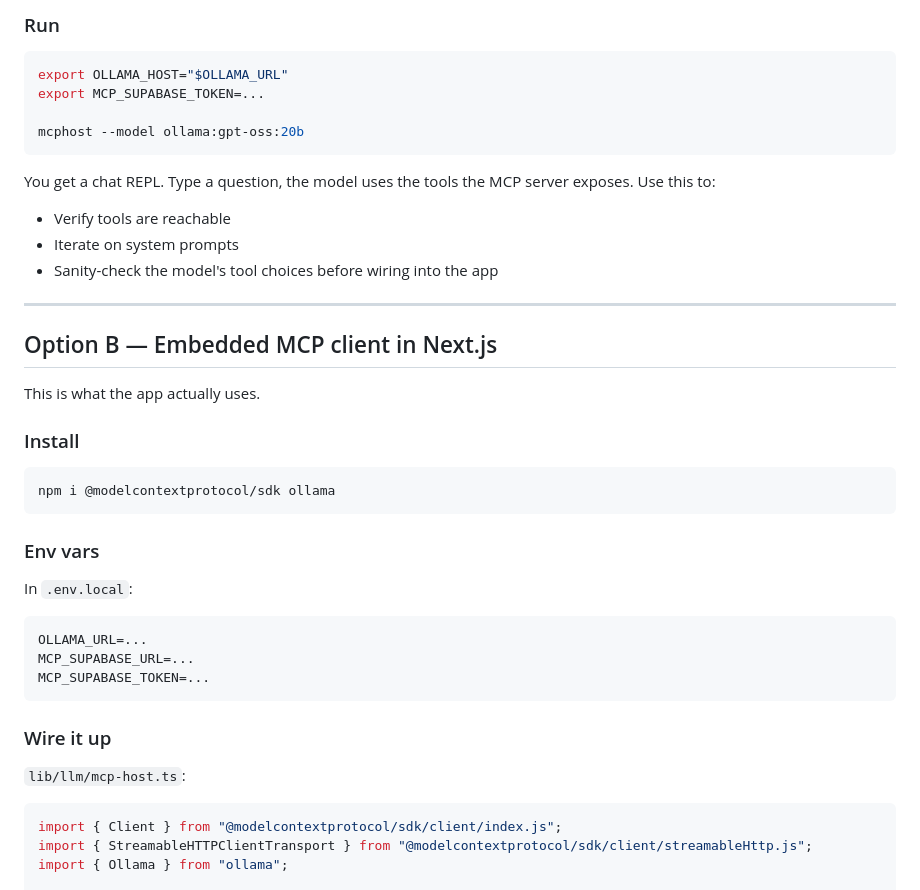
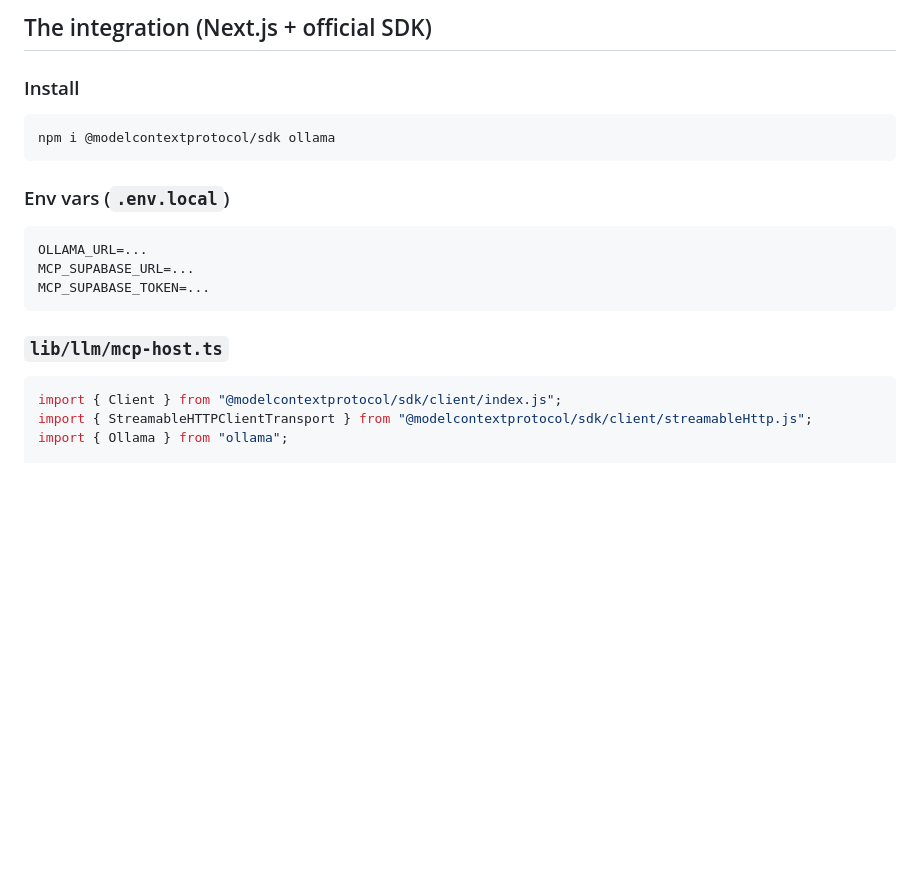
Before and after one commit to AhmedKhan-GH/sunset, a Markdown page: docs/Shreyas/MCP_SETUP.md, the part around one of its changes. Rendered like a GitHub page; blank space fills up the shorter version.

````diff
--- a/docs/Shreyas/MCP_SETUP.md
+++ b/docs/Shreyas/MCP_SETUP.md
@@ -79,23 +46,4 @@ Create `~/.config/mcphost/config.json` (or pass `--config <path>`):
-### Run
-
-```bash
-export OLLAMA_HOST="$OLLAMA_URL"
-export MCP_SUPABASE_TOKEN=...
-
-mcphost --model ollama:gpt-oss:20b
-```
-
-You get a chat REPL. Type a question, the model uses the tools the MCP server exposes. Use this to:
-
-- Verify tools are reachable
-- Iterate on system prompts
-- Sanity-check the model's tool choices before wiring into the app
-
----
-
-## Option B — Embedded MCP client in Next.js
-
-This is what the app actually uses.
+## The integration (Next.js + official SDK)
 
 ### Install
 
@@ -103,9 +51,7 @@ This is what the app actually uses.
 npm i @modelcontextprotocol/sdk ollama
 ```
 
-### Env vars
-
-In `.env.local`:
+### Env vars (`.env.local`)
 
 ```
 OLLAMA_URL=...
@@ -113,9 +59,7 @@ MCP_SUPABASE_URL=...
 MCP_SUPABASE_TOKEN=...
 ```
 
-### Wire it up
-
-`lib/llm/mcp-host.ts`:
+### `lib/llm/mcp-host.ts`
 
 ```ts
 import { Client } from "@modelcontextprotocol/sdk/client/index.js";
````
Also changed, not shown: other parts of docs/Shreyas/MCP_SETUP.md (+47 -54 lines).
